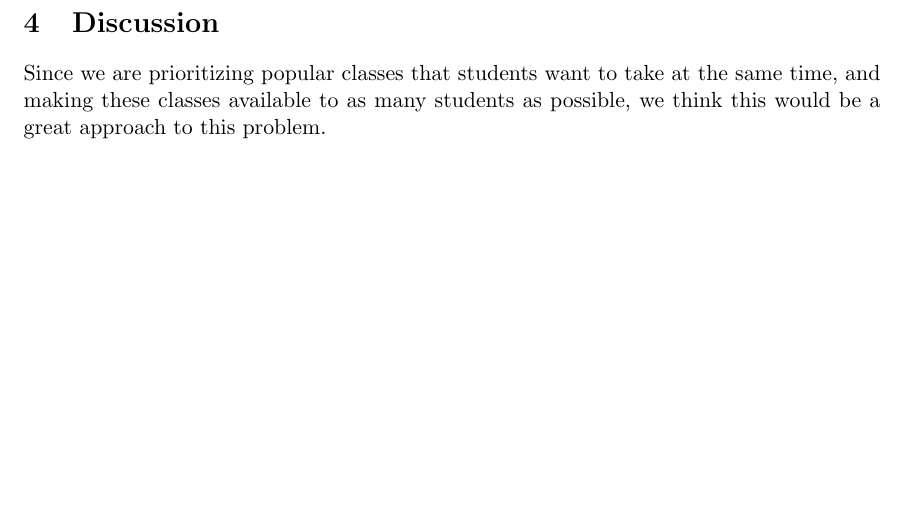
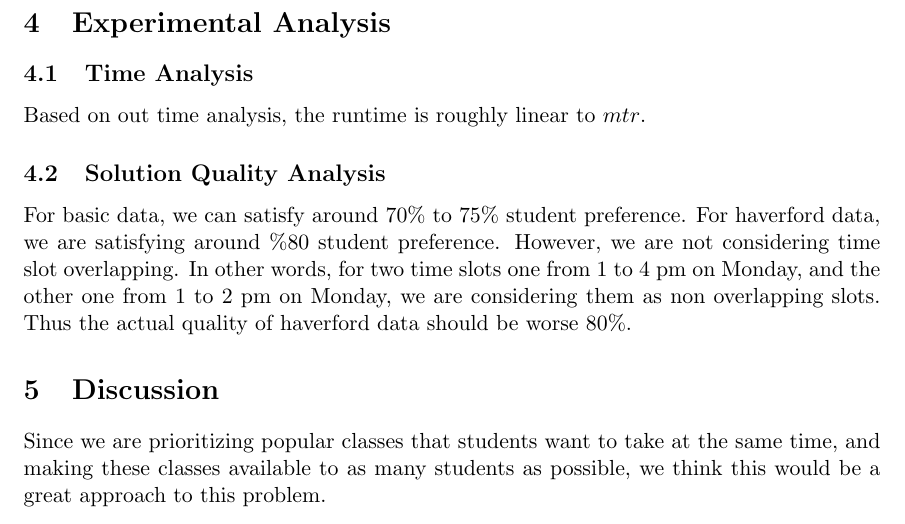
Before and after one commit to yuge97/CS340-Group-Pj-1, a LaTeX document (main.tex): part of page 3 of 3, cut at the place of the change, the shorter picture padded with empty space. Compiled offline with pdfLaTeX.

Commit message:
Updates from ShareLaTeX

```diff
--- a/main.tex
+++ b/main.tex
@@ -95,6 +95,12 @@ Notice that $p$ and $t$ are strictly smaller than $n$.
 
 Calculating the popularity of each class takes $O(n\times l)$. Sorting all classes takes $O(mlogm)$. The first for loop in Scheduling() runs \textbf{m} iterations. Finding out the smallest room each class can fit takes $O(1)$. The inner for loop runs \textbf{t} iterations. Checking all schedules runs $t \times r$ times, totally. So the algorithm runs in $O(mtr)$.
 
+\section{Experimental Analysis}
+\subsection{Time Analysis}
+Based on out time analysis, the runtime is roughly linear to $mtr$.
+
+\subsection{Solution Quality Analysis}
+For basic data, we can satisfy around 70\% to 75\% student preference. For haverford data, we are satisfying around \%80 student preference. However, we are not considering time slot overlapping. In other words, for two time slots one from 1 to 4 pm on Monday, and the other one from 1 to 2 pm on Monday, we are considering them as non overlapping slots. Thus the actual quality of haverford data should be worse 80\%.
 
 \section{Discussion}
 Since we are prioritizing popular classes that students want to take at the same time, and making these classes available to as many students as possible, we think this would be a great approach to this problem.
```
